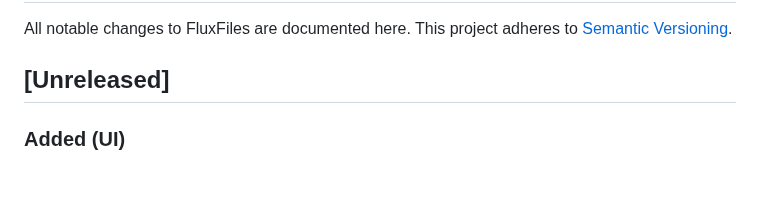
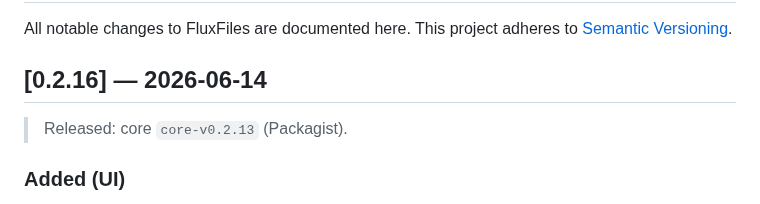
Before and after one commit to thai-pc/fluxfiles, a Markdown page: CHANGELOG.md, the part around the change. Rendered like a GitHub page; blank space fills up the shorter version.

Commit message:
chore(release): core 0.2.13
Sidebar folder tree (expand/collapse), drag-to-move, loading skeleton,
persistent load-error + retry.

Co-Authored-By: Claude Opus 4.8 <noreply@anthropic.com>

```diff
--- a/CHANGELOG.md
+++ b/CHANGELOG.md
@@ -3,7 +3,9 @@
 All notable changes to FluxFiles are documented here. This project adheres to
 [Semantic Versioning](https://semver.org/).
 
-## [Unreleased]
+## [0.2.16] — 2026-06-14
+
+> Released: core `core-v0.2.13` (Packagist).
 
 ### Added (UI)
 
```
